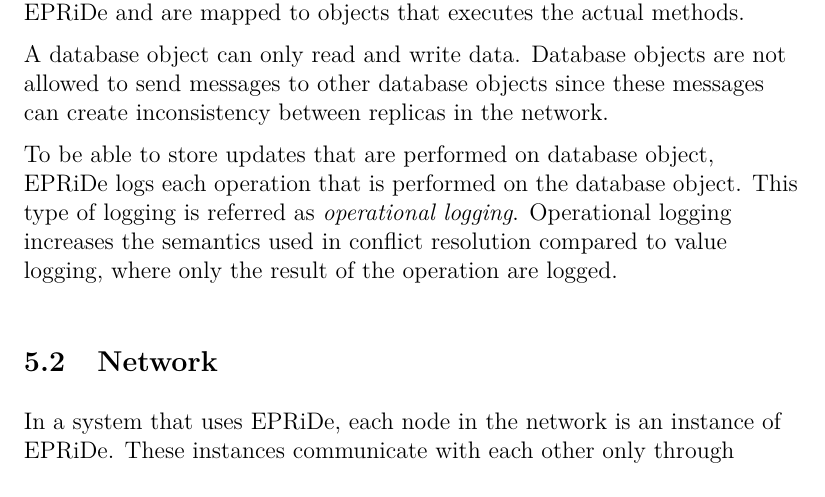
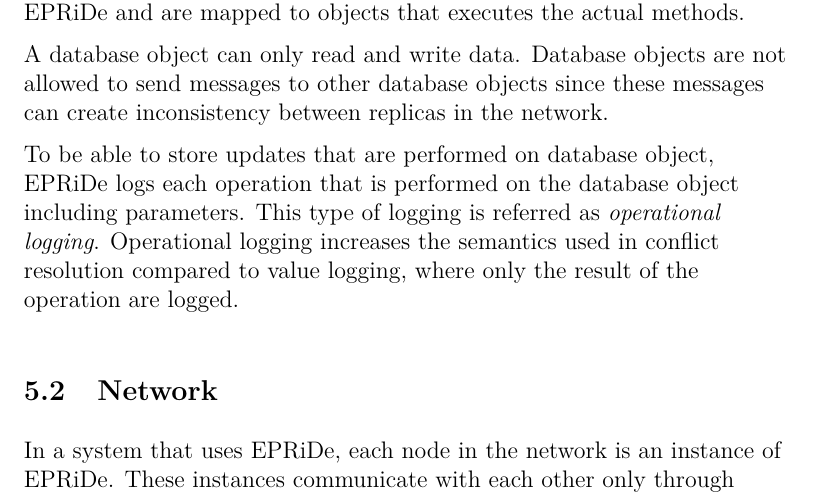
Before and after one commit to johangrahn/fyp, a LaTeX thesis (thesis.tex, which reads architecture.tex): part of page 18 of 23, cut so that both start at the same text. Compiled offline with pdfLaTeX.

Commit message:
Clarafication of operational logging

```diff
--- a/architecture.tex
+++ b/architecture.tex
@@ -18,7 +18,7 @@ A database object can store primitive data types. This includes for example int,
 
 A database object can only read and write data. Database objects are not allowed to send messages to other database objects since these messages can create inconsistency between replicas in the network.
 
-To be able to store updates that are performed on database object, EPRiDe logs each operation that is performed on the database object. This type of logging is referred as \emph{operational logging}. Operational logging increases the semantics used in conflict resolution compared to value logging, where only the result of the operation are logged.
+To be able to store updates that are performed on database object, EPRiDe logs each operation that is performed on the database object including parameters. This type of logging is referred as \emph{operational logging}. Operational logging increases the semantics used in conflict resolution compared to value logging, where only the result of the operation are logged.
 
 %To be able to store information about each operation that are performed on a object, EPRiDe logs each operation that is performed a method call object(MCO) are created.
 
```
